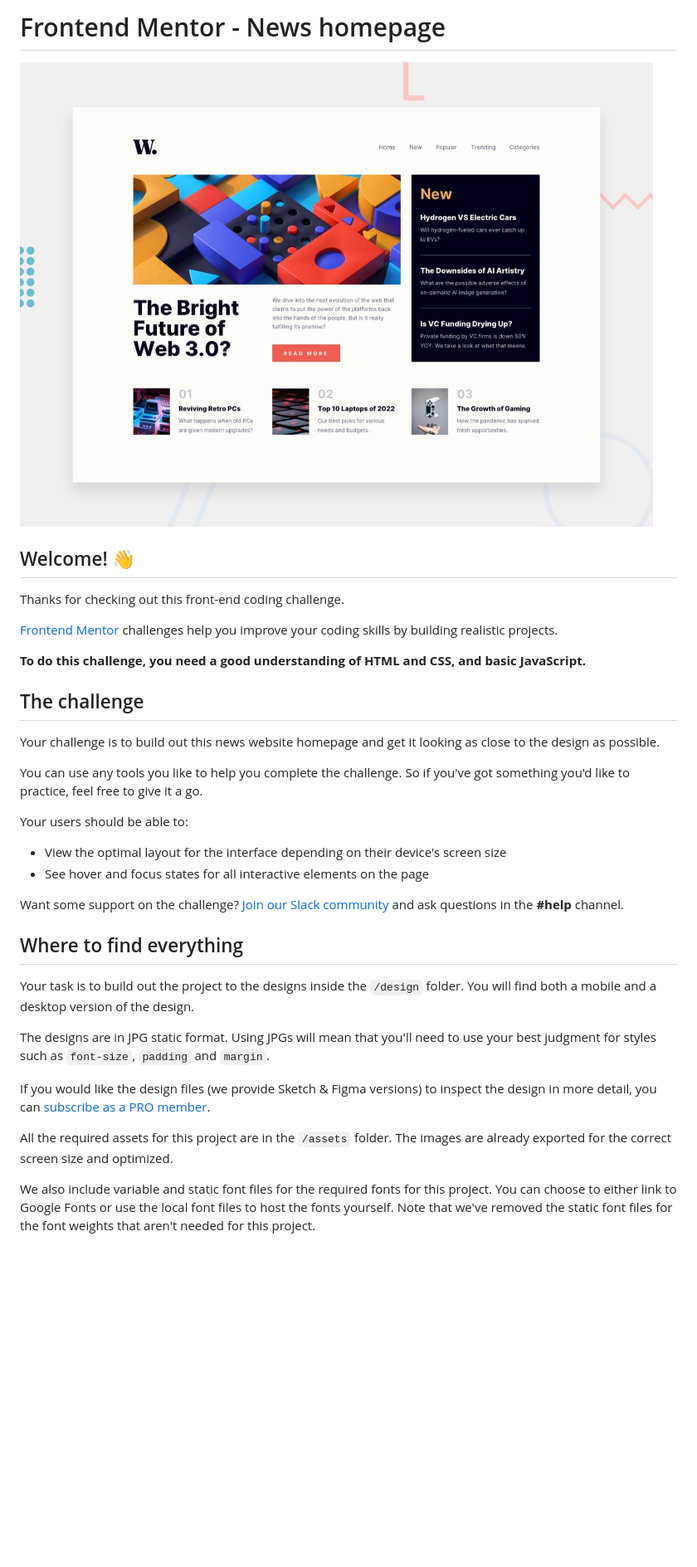
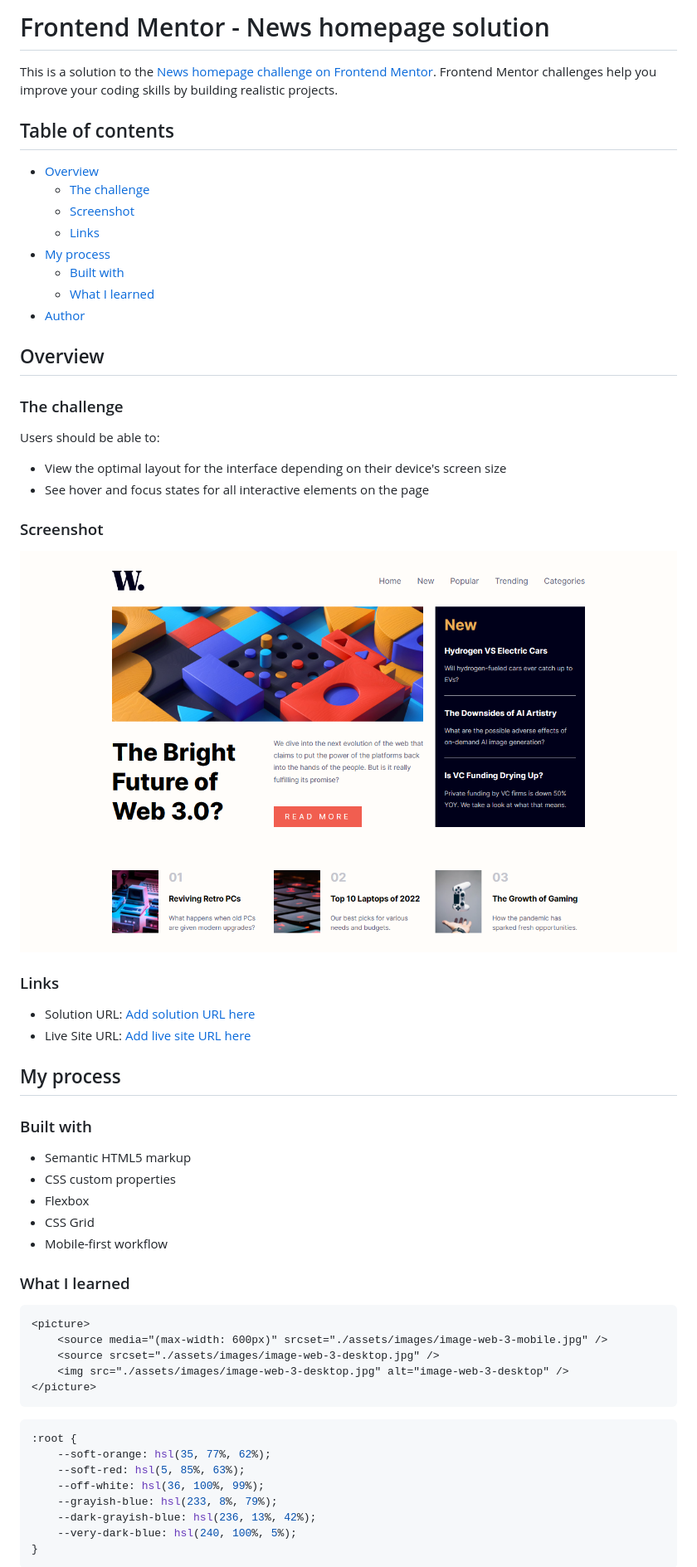
Before and after one commit to mk-milly02/news-homepage, a Markdown page: README.md, the part around the change printed below. Shown: that part at 83% size. Drawn GitHub-style; pictures changed too: screenshot.png (added); blank space fills up the shorter version.

````diff
--- a/README.md
+++ b/README.md
@@ -1,37 +1,64 @@
-# Frontend Mentor - News homepage
+# Frontend Mentor - News homepage solution
 
-![Design preview for the News homepage coding challenge](./design/desktop-preview.jpg)
+This is a solution to the [News homepage challenge on Frontend Mentor](https://www.frontendmentor.io/challenges/news-homepage-H6SWTa1MFl). Frontend Mentor challenges help you improve your coding skills by building realistic projects.
 
-## Welcome! 👋
+## Table of contents
 
-Thanks for checking out this front-end coding challenge.
+-   [Overview](#overview)
+    -   [The challenge](#the-challenge)
+    -   [Screenshot](#screenshot)
+    -   [Links](#links)
+-   [My process](#my-process)
+    -   [Built with](#built-with)
+    -   [What I learned](#what-i-learned)
+-   [Author](#author)
 
-[Frontend Mentor](https://www.frontendmentor.io) challenges help you improve your coding skills by building realistic projects.
+## Overview
 
-**To do this challenge, you need a good understanding of HTML and CSS, and basic JavaScript.**
+### The challenge
 
-## The challenge
+Users should be able to:
 
-Your challenge is to build out this news website homepage and get it looking as close to the design as possible.
+-   View the optimal layout for the interface depending on their device's screen size
+-   See hover and focus states for all interactive elements on the page
 
-You can use any tools you like to help you complete the challenge. So if you've got something you'd like to practice, feel free to give it a go.
+### Screenshot
 
-Your users should be able to:
+![](./screenshot.png)
 
-- View the optimal layout for the interface depending on their device's screen size
-- See hover and focus states for all interactive elements on the page
+### Links
 
-Want some support on the challenge? [Join our Slack community](https://www.frontendmentor.io/slack) and ask questions in the **#help** channel.
+-   Solution URL: [Add solution URL here](https://your-solution-url.com)
+-   Live Site URL: [Add live site URL here](https://your-live-site-url.com)
 
-## Where to find everything
+## My process
 
-Your task is to build out the project to the designs inside the `/design` folder. You will find both a mobile and a desktop version of the design.
+### Built with
 
-The designs are in JPG static format. Using JPGs will mean that you'll need to use your best judgment for styles such as `font-size`, `padding` and `margin`.
+-   Semantic HTML5 markup
+-   CSS custom properties
+-   Flexbox
+-   CSS Grid
+-   Mobile-first workflow
 
-If you would like the design files (we provide Sketch & Figma versions) to inspect the design in more detail, you can [subscribe as a PRO member](https://www.frontendmentor.io/pro).
+### What I learned
 
-All the required assets for this project are in the `/assets` folder. The images are already exported for the correct screen size and optimized.
+```html
+<picture>
+	<source media="(max-width: 600px)" srcset="./assets/images/image-web-3-mobile.jpg" />
+	<source srcset="./assets/images/image-web-3-desktop.jpg" />
+	<img src="./assets/images/image-web-3-desktop.jpg" alt="image-web-3-desktop" />
+</picture>
+```
 
-We also include variable and static font files for the required fonts for this project. You can choose to either link to Google Fonts or use the local font files to host the fonts yourself. Note that we've removed the static font files for the font weights that aren't needed for this project.
+```css
+:root {
+	--soft-orange: hsl(35, 77%, 62%);
+	--soft-red: hsl(5, 85%, 63%);
+	--off-white: hsl(36, 100%, 99%);
+	--grayish-blue: hsl(233, 8%, 79%);
+	--dark-grayish-blue: hsl(236, 13%, 42%);
+	--very-dark-blue: hsl(240, 100%, 5%);
+}
+```
 
````
Also changed, not shown: other parts of README.md (+19 -53 lines).
